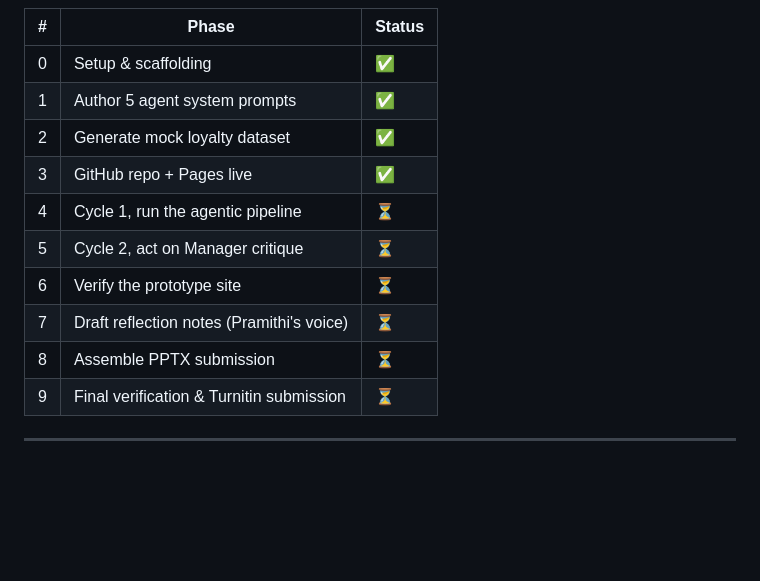
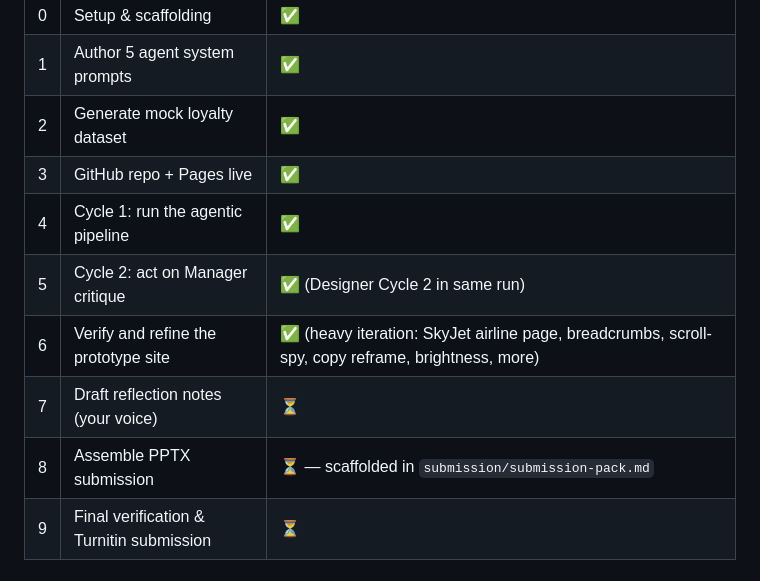
Before and after one commit to pramithirks-dev/skyloyal, a Markdown page: submission/process-log.md, the part around the change. Drawn GitHub-style; blank space fills up the shorter version.

Commit message:
Update process-log status table: Phases 4-6 done, Phases 7-9 next
Co-Authored-By: Claude Opus 4.7 (1M context) <noreply@anthropic.com>

```diff
--- a/submission/process-log.md
+++ b/submission/process-log.md
@@ -28,11 +28,11 @@ Status legend: ✅ done · 🔄 in progress · ⏳ pending
 | 1 | Author 5 agent system prompts | ✅ |
 | 2 | Generate mock loyalty dataset | ✅ |
 | 3 | GitHub repo + Pages live | ✅ |
-| 4 | Cycle 1, run the agentic pipeline | ⏳ |
-| 5 | Cycle 2, act on Manager critique | ⏳ |
-| 6 | Verify the prototype site | ⏳ |
-| 7 | Draft reflection notes (Pramithi's voice) | ⏳ |
-| 8 | Assemble PPTX submission | ⏳ |
+| 4 | Cycle 1: run the agentic pipeline | ✅ |
+| 5 | Cycle 2: act on Manager critique | ✅ (Designer Cycle 2 in same run) |
+| 6 | Verify and refine the prototype site | ✅ (heavy iteration: SkyJet airline page, breadcrumbs, scroll-spy, copy reframe, brightness, more) |
+| 7 | Draft reflection notes (your voice) | ⏳ |
+| 8 | Assemble PPTX submission | ⏳ — scaffolded in `submission/submission-pack.md` |
 | 9 | Final verification & Turnitin submission | ⏳ |
 
 ---
```
